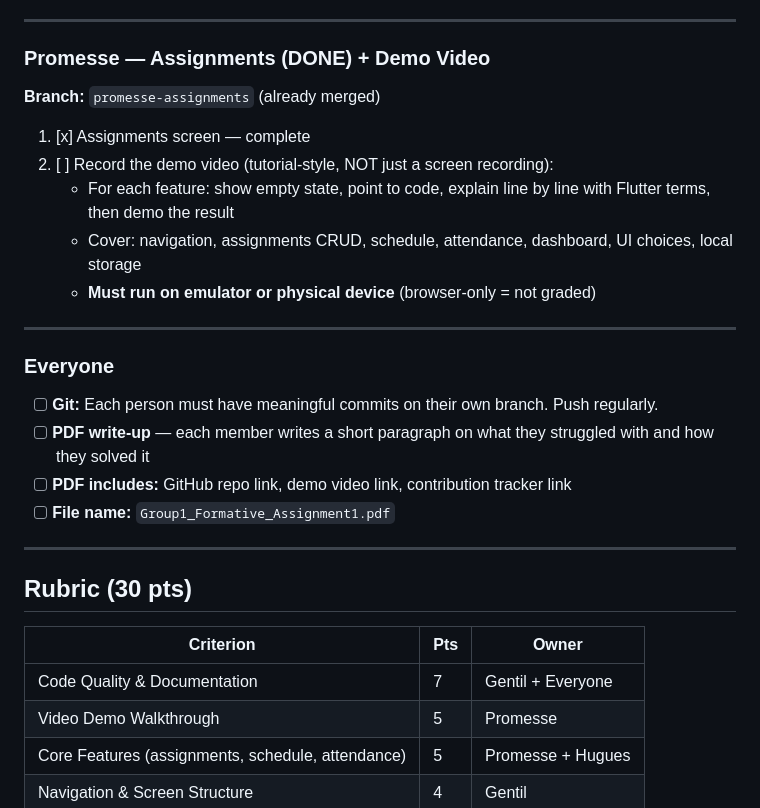
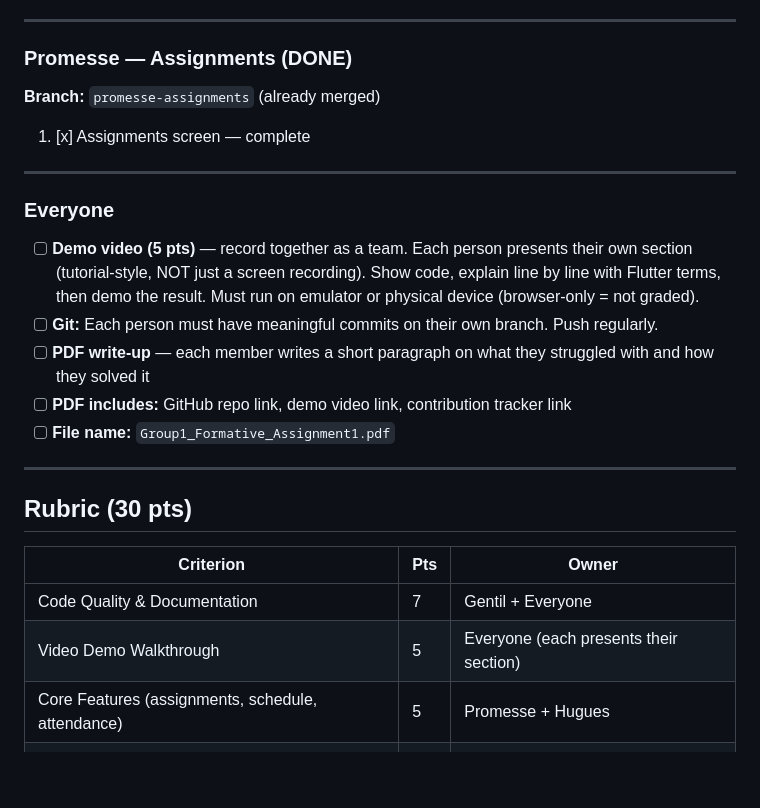
Before and after one commit to Hannah1563/Group1_Formative, a Markdown page: docs/LEFT_TASKS.md, the part around the change. GitHub-like rendering; blank space fills up the shorter version.

Commit message:
update task assignments: video is a team effort

```diff
--- a/docs/LEFT_TASKS.md
+++ b/docs/LEFT_TASKS.md
@@ -66,20 +66,17 @@
 
 ---
 
-### Promesse — Assignments (DONE) + Demo Video
+### Promesse — Assignments (DONE)
 
 **Branch:** `promesse-assignments` (already merged)
 
 1. [x] Assignments screen — complete
-2. [ ] Record the demo video (tutorial-style, NOT just a screen recording):
-   - For each feature: show empty state, point to code, explain line by line with Flutter terms, then demo the result
-   - Cover: navigation, assignments CRUD, schedule, attendance, dashboard, UI choices, local storage
-   - **Must run on emulator or physical device** (browser-only = not graded)
 
 ---
 
 ### Everyone
 
+- [ ] **Demo video (5 pts)** — record together as a team. Each person presents their own section (tutorial-style, NOT just a screen recording). Show code, explain line by line with Flutter terms, then demo the result. Must run on emulator or physical device (browser-only = not graded).
 - [ ] **Git:** Each person must have meaningful commits on their own branch. Push regularly.
 - [ ] **PDF write-up** — each member writes a short paragraph on what they struggled with and how they solved it
 - [ ] **PDF includes:** GitHub repo link, demo video link, contribution tracker link
@@ -92,7 +89,7 @@
 | Criterion | Pts | Owner |
 |---|---|---|
 | Code Quality & Documentation | 7 | Gentil + Everyone |
-| Video Demo Walkthrough | 5 | Promesse |
+| Video Demo Walkthrough | 5 | Everyone (each presents their section) |
 | Core Features (assignments, schedule, attendance) | 5 | Promesse + Hugues |
 | Navigation & Screen Structure | 4 | Gentil |
 | UI/UX Design | 4 | Gentil + Everyone |
```
